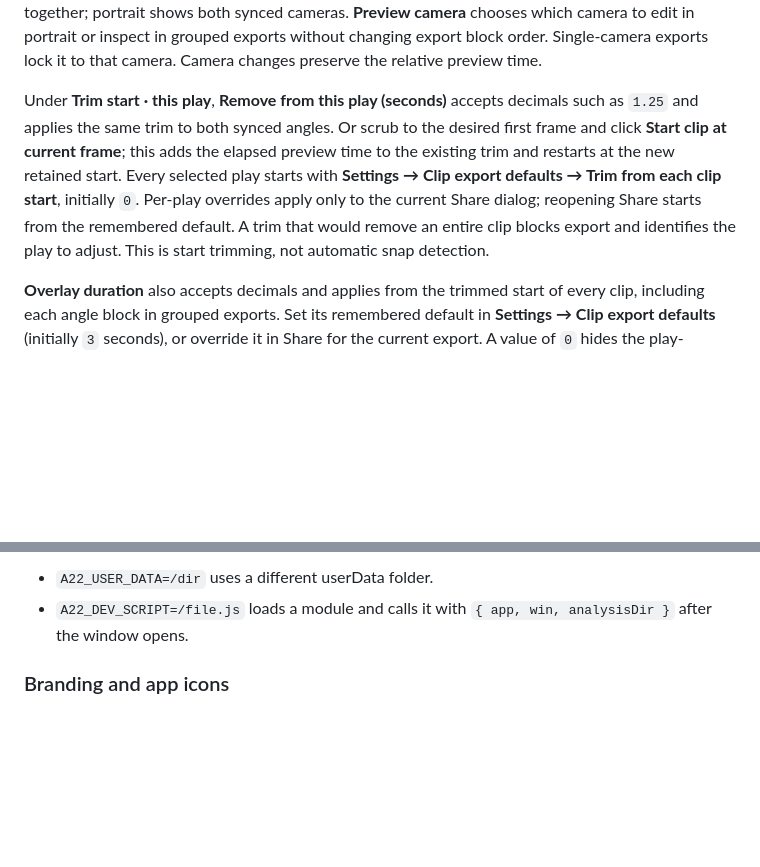
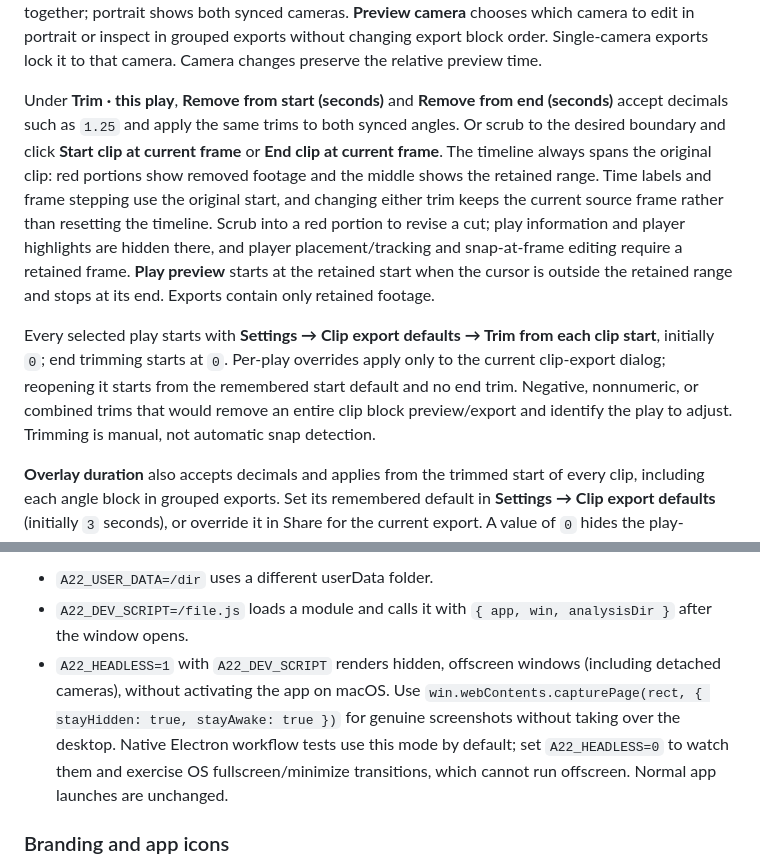
Before and after one commit to apulianas/AMP22, a Markdown page: README.md, 2 parts joined by grey strips. GitHub-like rendering; blank space fills up the shorter version.

```diff
--- a/README.md
+++ b/README.md
@@ -355,7 +355,9 @@ For statistics and graphics without video, select **Analysis Lab** and follow [U
 
 In **Export clip → Customize**, choose **Play to edit** and use the shared video's timeline, **Play preview**, and frame-step controls. Editing options sit in a contrasting, rounded channel beside the viewer, keeping the controls visually separate without an extra heading or frame. The channel extends to the action divider when no export notice is shown. Scroll that channel independently, or focus it to scroll with the keyboard, without moving the video controls. Expanding **Play breakdown and output** scrolls its content into view at the bottom. On narrow windows, the sections stack and the whole dialog scrolls. The preview shows the actual output layout with play information and player highlights together; portrait shows both synced cameras. **Preview camera** chooses which camera to edit in portrait or inspect in grouped exports without changing export block order. Single-camera exports lock it to that camera. Camera changes preserve the relative preview time.
 
-Under **Trim start · this play**, **Remove from this play (seconds)** accepts decimals such as `1.25` and applies the same trim to both synced angles. Or scrub to the desired first frame and click **Start clip at current frame**; this adds the elapsed preview time to the existing trim and restarts at the new retained start. Every selected play starts with **Settings → Clip export defaults → Trim from each clip start**, initially `0`. Per-play overrides apply only to the current Share dialog; reopening Share starts from the remembered default. A trim that would remove an entire clip blocks export and identifies the play to adjust. This is start trimming, not automatic snap detection.
+Under **Trim · this play**, **Remove from start (seconds)** and **Remove from end (seconds)** accept decimals such as `1.25` and apply the same trims to both synced angles. Or scrub to the desired boundary and click **Start clip at current frame** or **End clip at current frame**. The timeline always spans the original clip: red portions show removed footage and the middle shows the retained range. Time labels and frame stepping use the original start, and changing either trim keeps the current source frame rather than resetting the timeline. Scrub into a red portion to revise a cut; play information and player highlights are hidden there, and player placement/tracking and snap-at-frame editing require a retained frame. **Play preview** starts at the retained start when the cursor is outside the retained range and stops at its end. Exports contain only retained footage.
+
+Every selected play starts with **Settings → Clip export defaults → Trim from each clip start**, initially `0`; end trimming starts at `0`. Per-play overrides apply only to the current clip-export dialog; reopening it starts from the remembered start default and no end trim. Negative, nonnumeric, or combined trims that would remove an entire clip block preview/export and identify the play to adjust. Trimming is manual, not automatic snap detection.
 
 **Overlay duration** also accepts decimals and applies from the trimmed start of every clip, including each angle block in grouped exports. Set its remembered default in **Settings → Clip export defaults** (initially `3` seconds), or override it in Share for the current export. A value of `0` hides the play-information card; a duration longer than the clip shows it throughout. Player highlights have their own tracked/pre-snap visibility, independent of this duration. With **Original layout**, portrait exports keep the reserved lower panel after its play details disappear; use a corner/custom location or **Clean export** to center the footage instead.
 
@@ -711,6 +713,7 @@ These are download totals, not unique people, installations, or active users. Co
 Development hooks for automation:
 - `A22_USER_DATA=/dir` uses a different userData folder.
 - `A22_DEV_SCRIPT=/file.js` loads a module and calls it with `{ app, win, analysisDir }` after the window opens.
+- `A22_HEADLESS=1` with `A22_DEV_SCRIPT` renders hidden, offscreen windows (including detached cameras), without activating the app on macOS. Use `win.webContents.capturePage(rect, { stayHidden: true, stayAwake: true })` for genuine screenshots without taking over the desktop. Native Electron workflow tests use this mode by default; set `A22_HEADLESS=0` to watch them and exercise OS fullscreen/minimize transitions, which cannot run offscreen. Normal app launches are unchanged.
 
 ### Branding and app icons
 
```
Also changed, not shown: other parts of README.md (+4 -4 lines), docs/screenshots/player-highlights-tracking.png, docs/screenshots/player-highlights.png, 15 other files.
